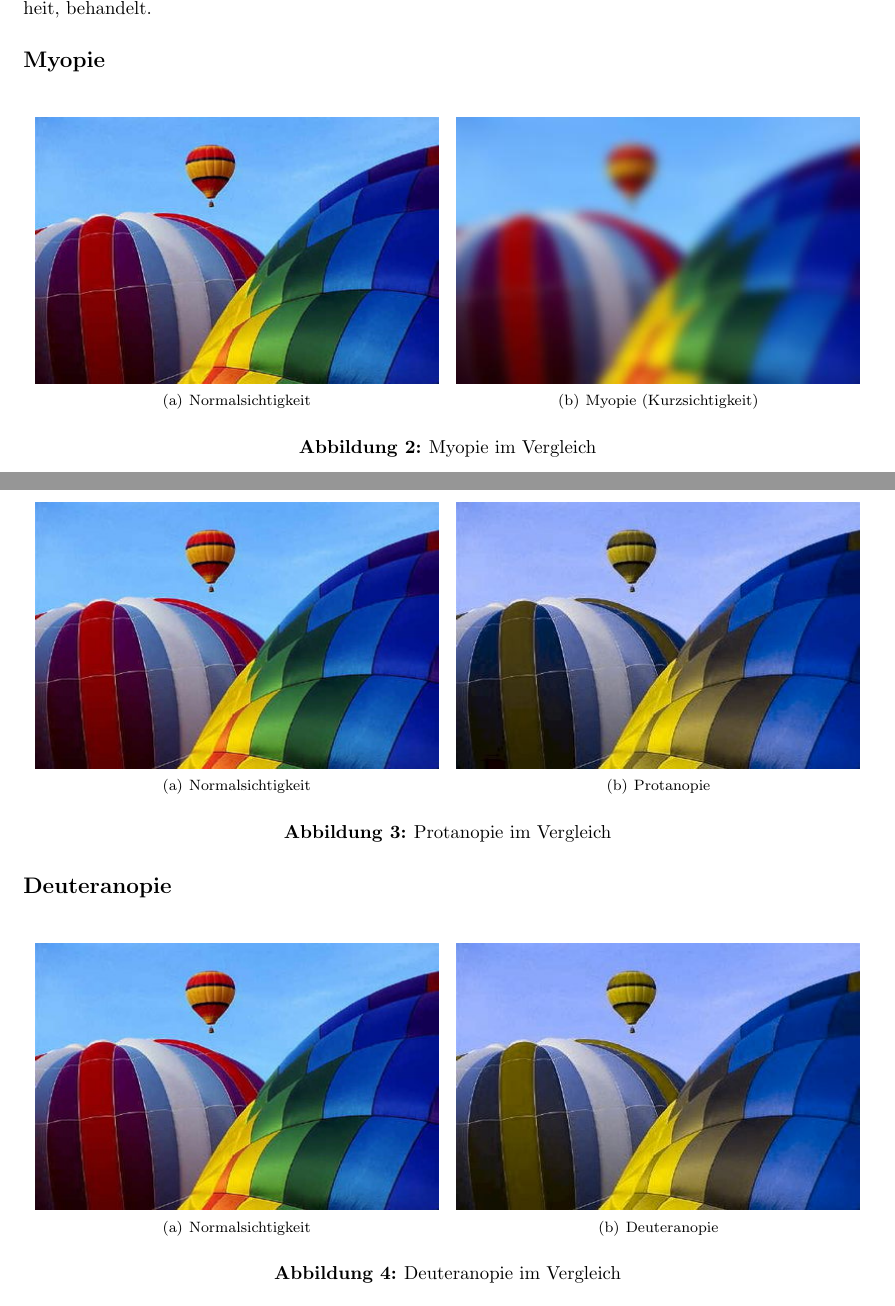
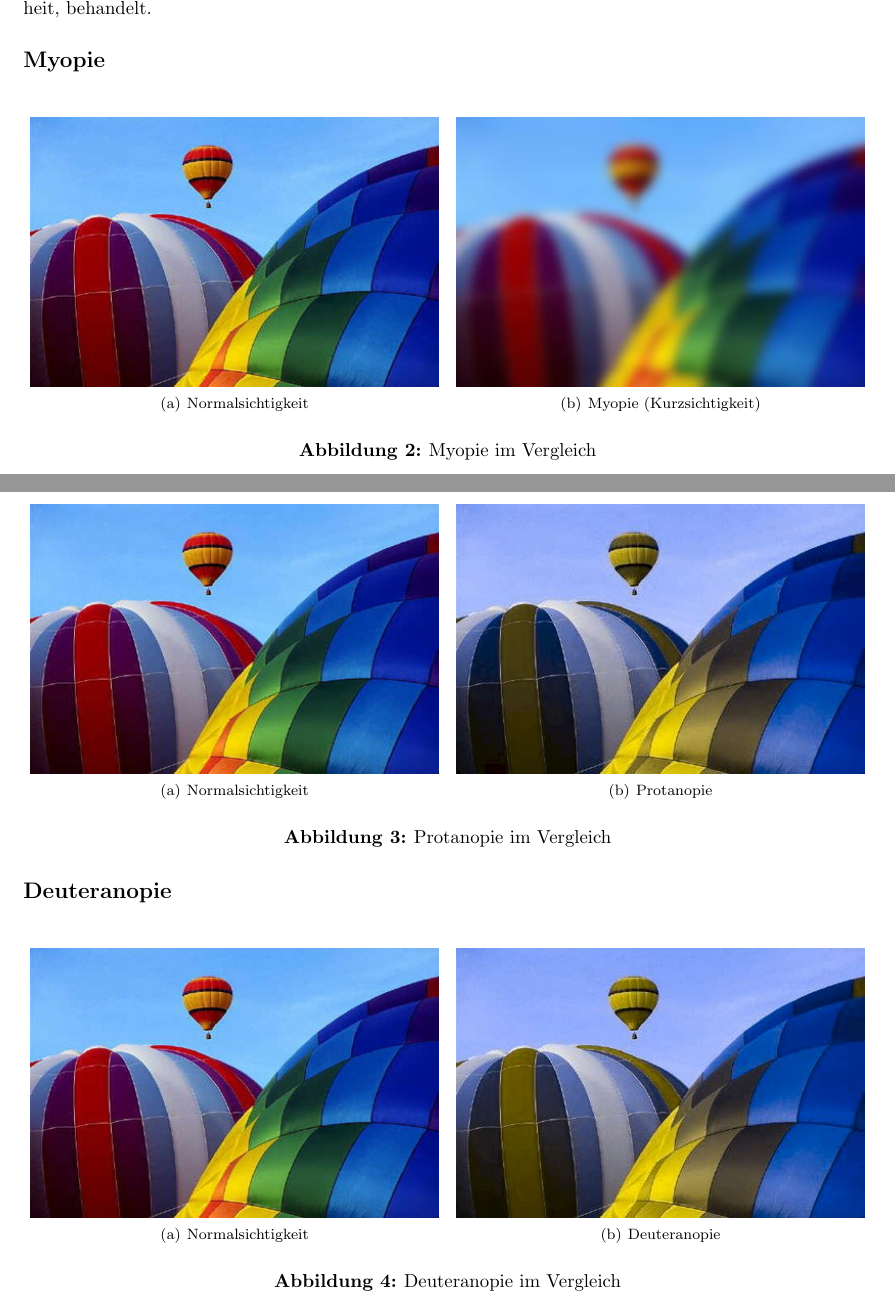
Before and after one commit to whiskeysierra/impaired-vision, a LaTeX document (latex/documentation.tex): two parts of pages 2 and 3 of 5, joined at a grey line, cut so that both start at the same text. Compiled offline with pdfLaTeX.

Commit message:
adjusted image sizes

```diff
--- a/latex/documentation.tex
+++ b/latex/documentation.tex
@@ -47,10 +47,10 @@ Insgesamt wurden fünf unterschiedliche Sehschwächen ausgewählt wobei der Schw
 \begin{figure}[H]
 \centering
 \subfigure[Normalsichtigkeit]{
-    \includegraphics[width=0.475\textwidth]{balloons.jpg}
+    \includegraphics[width=0.48\textwidth]{balloons.jpg}
 }
 \subfigure[Myopie (Kurzsichtigkeit)]{
-    \includegraphics[width=0.475\textwidth]{balloons-myopia.jpg}
+    \includegraphics[width=0.48\textwidth]{balloons-myopia.jpg}
 }
 \caption{Myopie im Vergleich}
 \end{figure}
@@ -60,10 +60,10 @@ Insgesamt wurden fünf unterschiedliche Sehschwächen ausgewählt wobei der Schw
 \begin{figure}[H]
 \centering
 \subfigure[Normalsichtigkeit]{
-    \includegraphics[width=0.475\textwidth]{balloons.jpg}
+    \includegraphics[width=0.48\textwidth]{balloons.jpg}
 }
 \subfigure[Protanopie]{
-    \includegraphics[width=0.475\textwidth]{balloons-protanope.jpg}
+    \includegraphics[width=0.48\textwidth]{balloons-protanope.jpg}
 }
 \caption{Protanopie im Vergleich}
 \end{figure}
@@ -73,10 +73,10 @@ Insgesamt wurden fünf unterschiedliche Sehschwächen ausgewählt wobei der Schw
 \begin{figure}[H]
 \centering
 \subfigure[Normalsichtigkeit]{
-    \includegraphics[width=0.475\textwidth]{balloons.jpg}
+    \includegraphics[width=0.48\textwidth]{balloons.jpg}
 }
 \subfigure[Deuteranopie]{
-    \includegraphics[width=0.475\textwidth]{balloons-deuteranope.jpg}
+    \includegraphics[width=0.48\textwidth]{balloons-deuteranope.jpg}
 }
 \caption{Deuteranopie im Vergleich}
 \end{figure}
```
Also changed, not shown: latex/documentation.tex (10 more changed lines).
